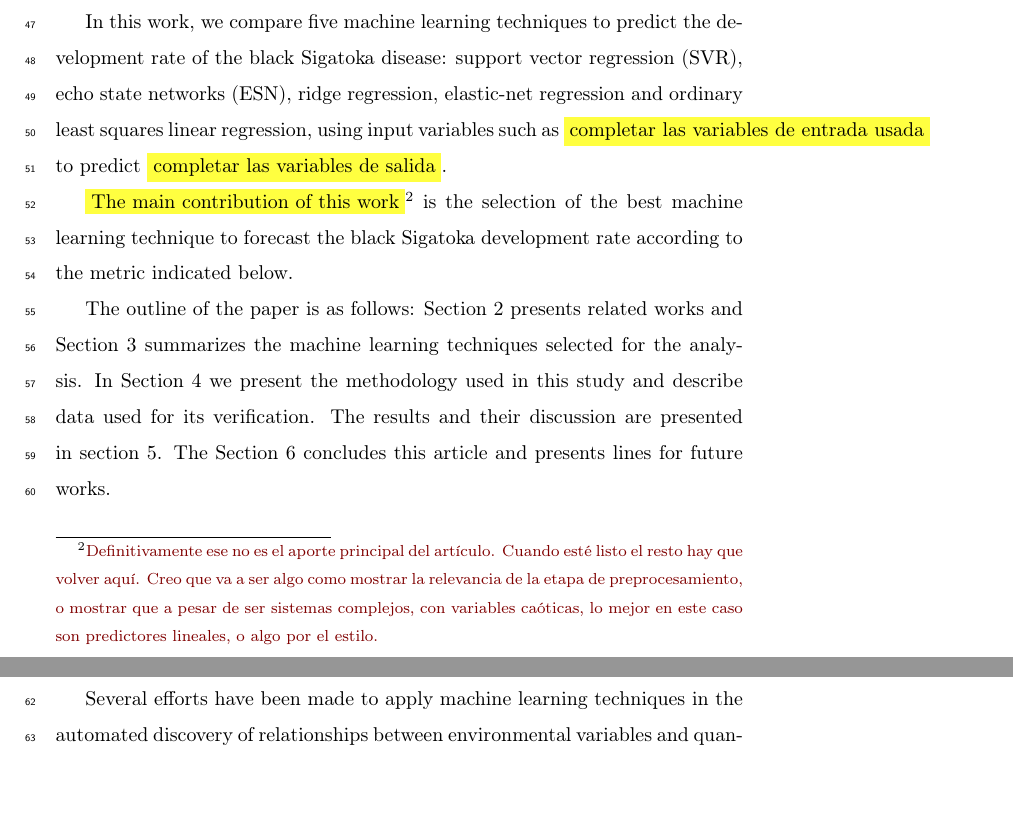
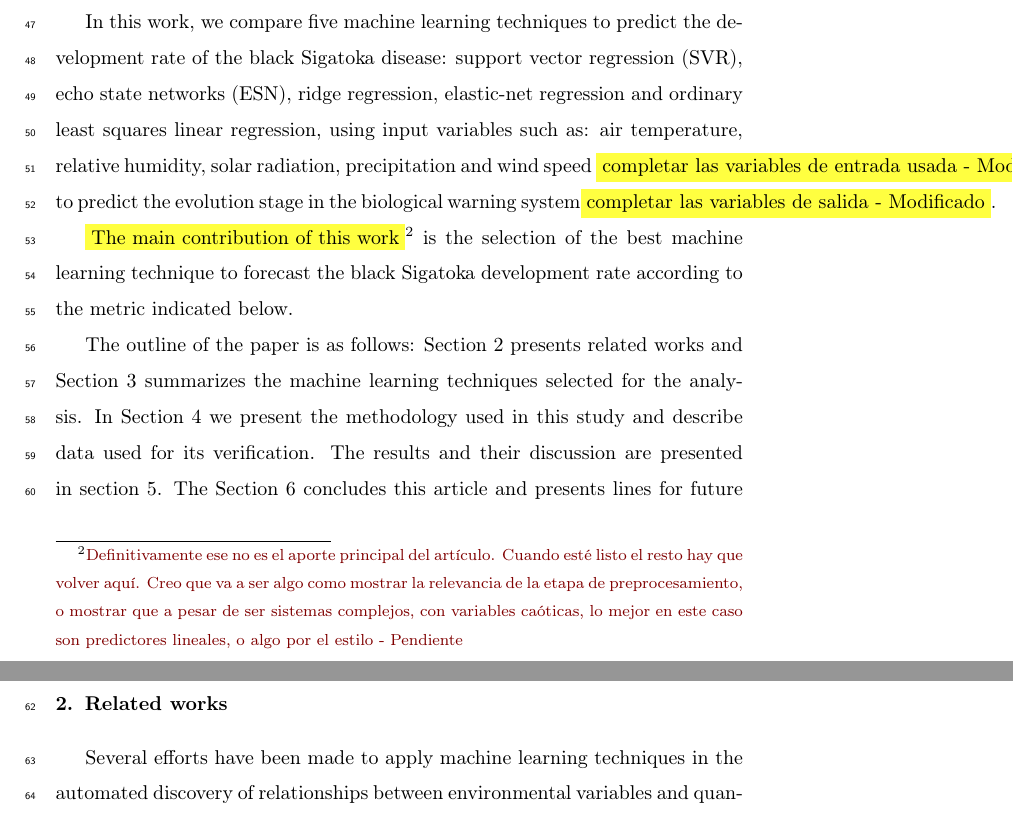
Before and after one commit to lualcava/PaperSigatoka2015, a LaTeX paper (Paper_Sigatoka_-_2015.tex, which reads intro.tex): two parts of pages 3 and 4 of 30, joined at a grey line, cut so that both start at the same text. Compiled offline with pdfLaTeX.

Commit message:
Modificada Introduccion

```diff
--- a/intro.tex
+++ b/intro.tex
@@ -86,8 +86,8 @@ In this work, we compare five machine learning techniques to predict
 the development rate of the black Sigatoka disease: support vector
 regression (SVR), echo state networks (ESN), ridge regression,
 elastic-net regression and ordinary least squares linear regression,
-using input variables such as \review{completar las variables de
-  entrada usada} to predict \review{completar las variables de salida}.
+using input variables such as: air temperature, relative humidity, solar radiation, precipitation and wind speed \review{completar las variables de
+  entrada usada - Modificado} to predict the evolution stage in the biological warning system\review{completar las variables de salida - Modificado}.
 
 \todofn{The main contribution of this work}%
 {Definitivamente ese no es el aporte principal del artículo.  Cuando
@@ -95,7 +95,7 @@ using input variables such as \review{completar las variables de
   como mostrar la relevancia de la etapa de preprocesamiento, o
   mostrar que a pesar de ser sistemas complejos, con variables
   caóticas, lo mejor en este caso son predictores lineales, o algo por
-  el estilo.} %
+  el estilo - Pendiente} %
 %
  is the selection of the best machine learning technique
 to forecast the black Sigatoka development rate according to the
```
Also changed, not shown: Comandos git.txt (+6 -0 lines).
